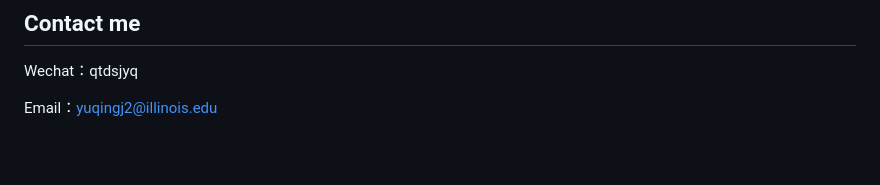
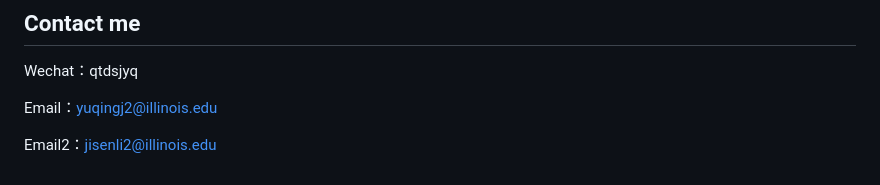
Before and after one commit to jianyq/Tong-Music, a Markdown page: README.md, the part around the change. GitHub-like rendering; blank space fills up the shorter version.

Commit message:
Update email

```diff
--- a/README.md
+++ b/README.md
@@ -107,3 +107,5 @@ python manage.py runserver 0.0.0.0:8000
 Wechat：qtdsjyq
 
 Email：yuqingj2@illinois.edu
+
+Email2：jisenli2@illinois.edu
```
